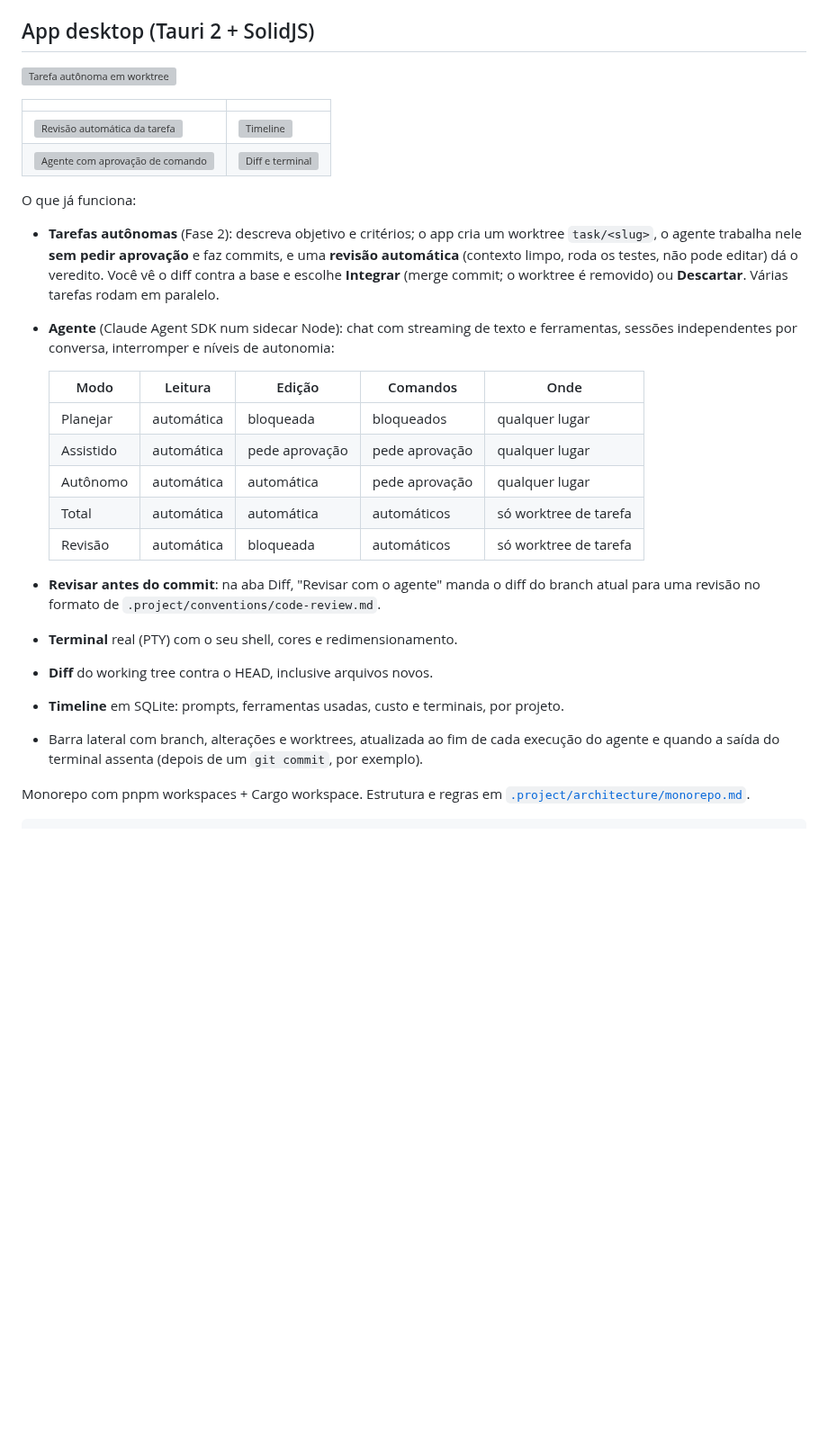
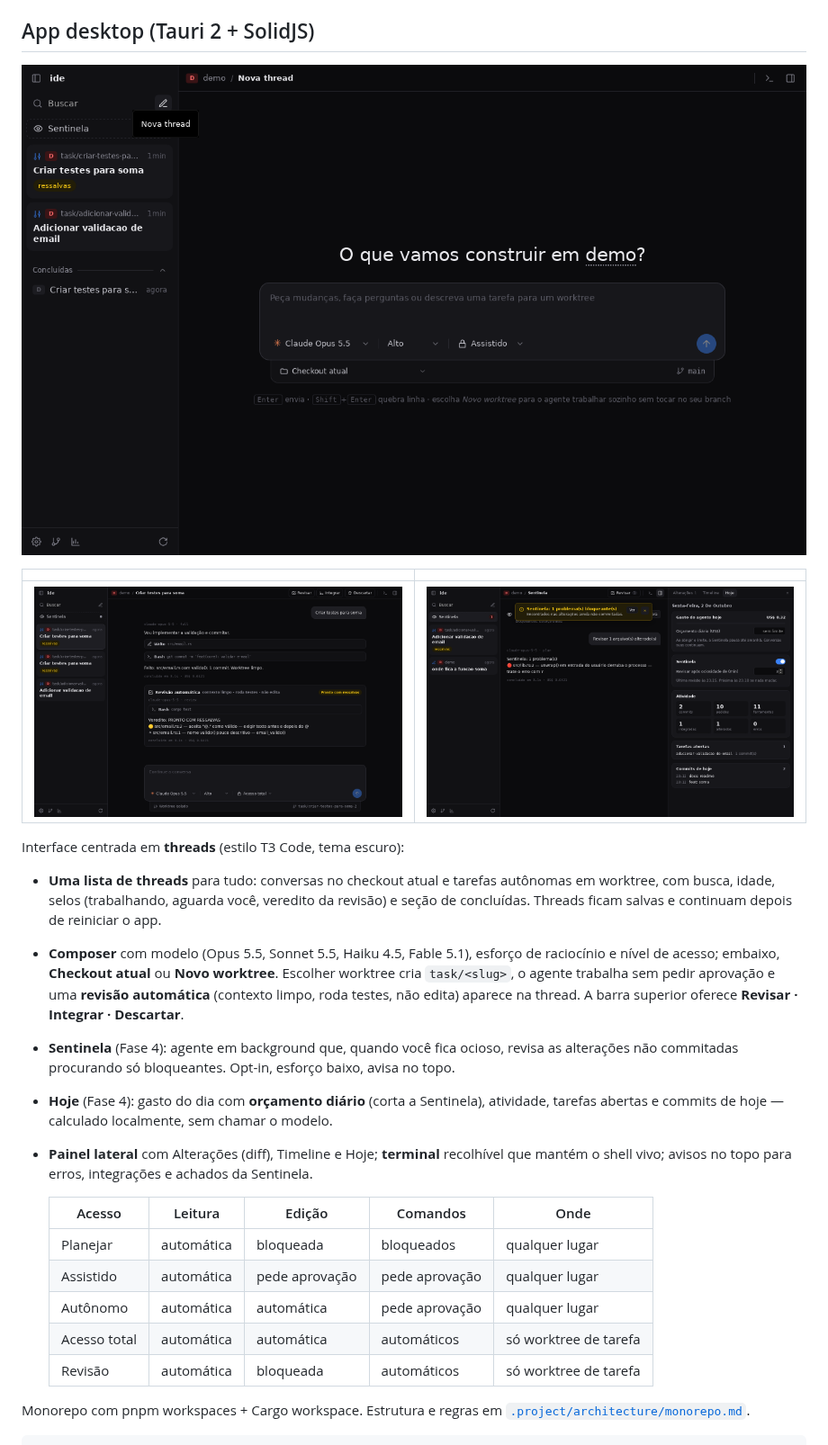
Before and after one commit to brxjs1/ide, a Markdown page: README.md, the part around the change. Shown at 90% size. Drawn GitHub-style; pictures changed too: docs/images/inicio.png (added), docs/images/sentinela-hoje.png (added), docs/images/thread-worktree.png (added); blank space fills up the shorter version; grey boxes are pictures that could not be loaded.

```diff
--- a/README.md
+++ b/README.md
@@ -5,39 +5,36 @@ Visão completa e fases em [`docs/ROADMAP.md`](docs/ROADMAP.md).
 
 ## App desktop (Tauri 2 + SolidJS)
 
-![Tarefa autônoma em worktree](docs/images/tarefa.png)
+![Tela inicial](docs/images/inicio.png)
 
 | | |
 |---|---|
-| ![Revisão automática da tarefa](docs/images/revisao.png) | ![Timeline](docs/images/timeline.png) |
-| ![Agente com aprovação de comando](docs/images/agente.png) | ![Diff e terminal](docs/images/diff-terminal.png) |
+| ![Thread em worktree com revisão automática](docs/images/thread-worktree.png) | ![Sentinela e resumo do dia](docs/images/sentinela-hoje.png) |
 
-O que já funciona:
+Interface centrada em **threads** (estilo T3 Code, tema escuro):
 
-- **Tarefas autônomas** (Fase 2): descreva objetivo e critérios; o app cria um worktree
-  `task/<slug>`, o agente trabalha nele **sem pedir aprovação** e faz commits, e uma
-  **revisão automática** (contexto limpo, roda os testes, não pode editar) dá o veredito.
-  Você vê o diff contra a base e escolhe **Integrar** (merge commit; o worktree é
-  removido) ou **Descartar**. Várias tarefas rodam em paralelo.
-- **Agente** (Claude Agent SDK num sidecar Node): chat com streaming de texto e
-  ferramentas, sessões independentes por conversa, interromper e níveis de autonomia:
+- **Uma lista de threads** para tudo: conversas no checkout atual e tarefas autônomas em
+  worktree, com busca, idade, selos (trabalhando, aguarda você, veredito da revisão) e
+  seção de concluídas. Threads ficam salvas e continuam depois de reiniciar o app.
+- **Composer** com modelo (Opus 5.5, Sonnet 5.5, Haiku 4.5, Fable 5.1), esforço de
+  raciocínio e nível de acesso; embaixo, **Checkout atual** ou **Novo worktree**.
+  Escolher worktree cria `task/<slug>`, o agente trabalha sem pedir aprovação e uma
+  **revisão automática** (contexto limpo, roda testes, não edita) aparece na thread.
+  A barra superior oferece **Revisar · Integrar · Descartar**.
+- **Sentinela** (Fase 4): agente em background que, quando você fica ocioso, revisa as
+  alterações não commitadas procurando só bloqueantes. Opt-in, esforço baixo, avisa no topo.
+- **Hoje** (Fase 4): gasto do dia com **orçamento diário** (corta a Sentinela), atividade,
+  tarefas abertas e commits de hoje — calculado localmente, sem chamar o modelo.
+- **Painel lateral** com Alterações (diff), Timeline e Hoje; **terminal** recolhível que
+  mantém o shell vivo; avisos no topo para erros, integrações e achados da Sentinela.
 
-  | Modo | Leitura | Edição | Comandos | Onde |
+  | Acesso | Leitura | Edição | Comandos | Onde |
   |---|---|---|---|---|
   | Planejar | automática | bloqueada | bloqueados | qualquer lugar |
   | Assistido | automática | pede aprovação | pede aprovação | qualquer lugar |
   | Autônomo | automática | automática | pede aprovação | qualquer lugar |
-  | Total | automática | automática | automáticos | só worktree de tarefa |
+  | Acesso total | automática | automática | automáticos | só worktree de tarefa |
   | Revisão | automática | bloqueada | automáticos | só worktree de tarefa |
-
-- **Revisar antes do commit**: na aba Diff, "Revisar com o agente" manda o diff do
-  branch atual para uma revisão no formato de `.project/conventions/code-review.md`.
-
-- **Terminal** real (PTY) com o seu shell, cores e redimensionamento.
-- **Diff** do working tree contra o HEAD, inclusive arquivos novos.
-- **Timeline** em SQLite: prompts, ferramentas usadas, custo e terminais, por projeto.
-- Barra lateral com branch, alterações e worktrees, atualizada ao fim de cada execução
-  do agente e quando a saída do terminal assenta (depois de um `git commit`, por exemplo).
 
 Monorepo com pnpm workspaces + Cargo workspace. Estrutura e regras em
 [`.project/architecture/monorepo.md`](.project/architecture/monorepo.md).
```
Also changed, not shown: .project/architecture/monorepo.md (+18 -2 lines), .project/decisions/0003-fase-4-sentinela-orcamento-e-adiamentos.md (added, +37 -0 lines), docs/ROADMAP.md (+1 -1 lines), docs/images/integrar-terminal.png (added).
